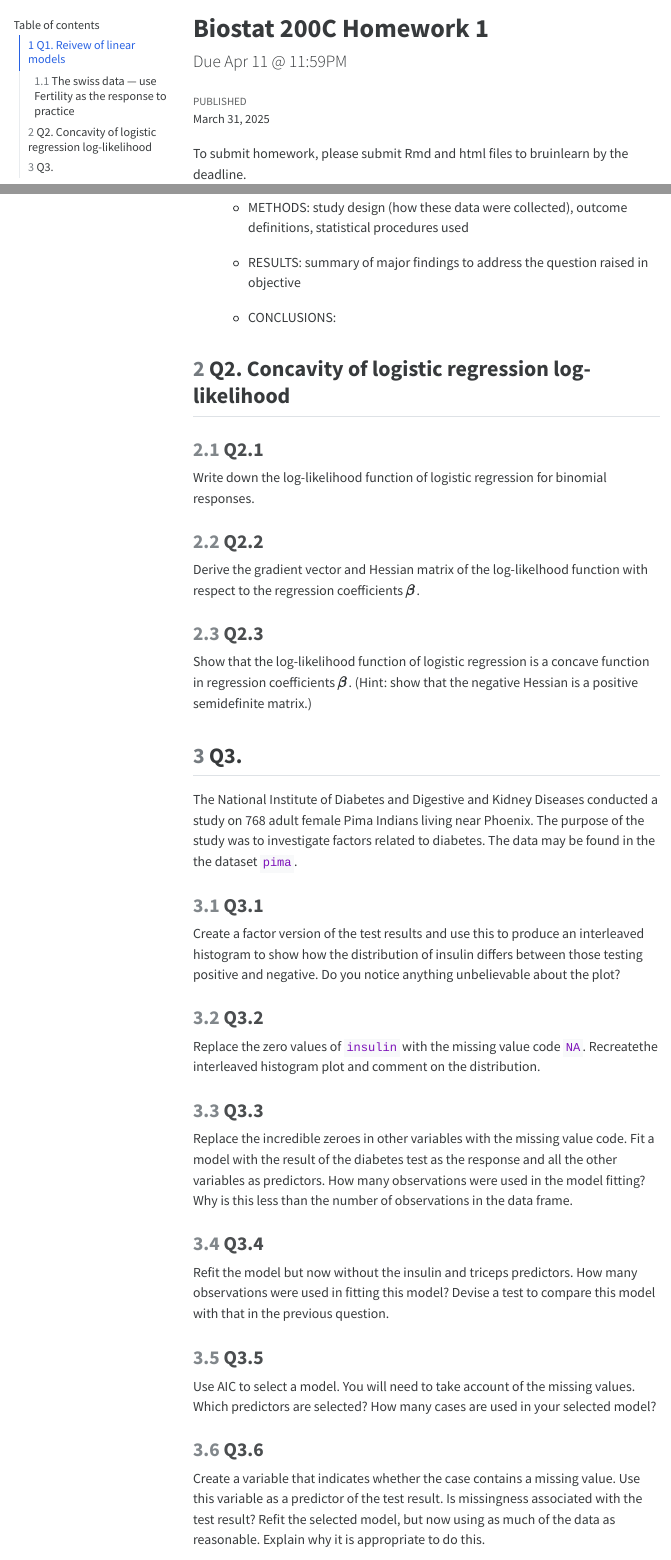
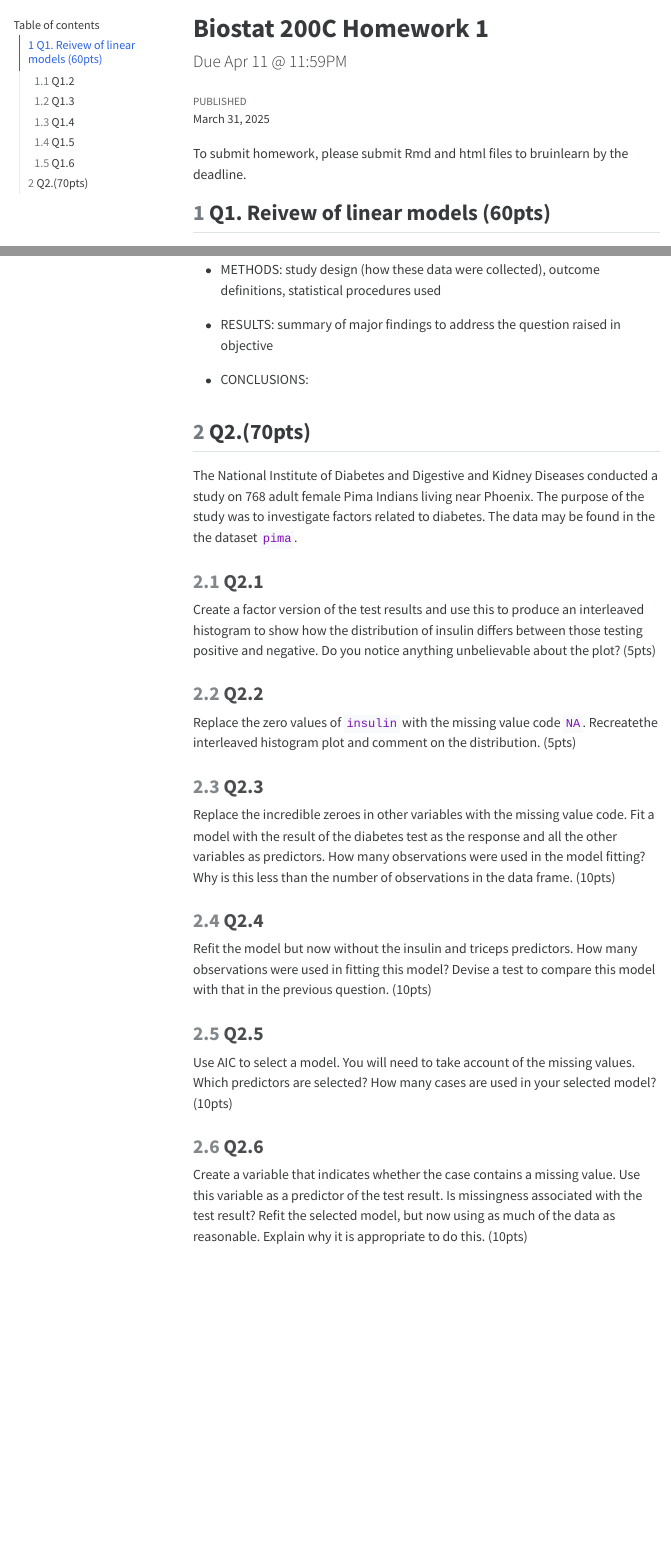
Before and after one commit to ucla-biostat-200c/2025spring, a Quarto document (hw/hw1.qmd): the page in a window 1100 px wide, from its top, and a second part further down, joined at a grey line. The pictures show the output file hw/hw1.html that the author committed with the source, opened offline; menus at the side of the page are left out; long lines of code are wrapped.

Commit message:
revise hw1

````diff
--- a/hw/hw1.qmd
+++ b/hw/hw1.qmd
@@ -28,3 +28,4 @@ knitr::opts_chunk$set(echo = TRUE, cache = FALSE)
 To submit homework, please submit Rmd and html files to bruinlearn by the deadline.
 
 
+## Q1. Reivew of linear models (60pts)
@@ -53,47 +62,34 @@ To submit homework, please submit Rmd and html files to bruinlearn by the deadli
   + CONCLUSIONS:
 
 
-## Q2. Concavity of logistic regression log-likelihood
+## Q2.(70pts)
+
+The National Institute of Diabetes and Digestive and Kidney Diseases conducted a study on 768 adult female Pima Indians living near Phoenix. The purpose of the study was to investigate factors related to diabetes. The data may be found in the the dataset `pima`.
 
 ### Q2.1
 
-Write down the log-likelihood function of logistic regression for binomial responses.
+Create a factor version of the test results and use this to produce an interleaved histogram to show how the distribution of insulin differs between those testing positive and negative. Do you notice anything unbelievable about the plot? (5pts)
+
 
 ### Q2.2
 
-Derive the gradient vector and Hessian matrix of the log-likelhood function with respect to the regression coefficients $\boldsymbol{\beta}$.
+Replace the zero values of `insulin` with the missing value code `NA`. Recreatethe interleaved histogram plot and comment on the distribution. (5pts)
 
 ### Q2.3
 
-Show that the log-likelihood function of logistic regression is a concave function in regression coefficients $\boldsymbol{\beta}$. (Hint: show that the negative Hessian is a positive semidefinite matrix.)
+Replace the incredible zeroes in other variables with the missing value code. Fit a model with the result of the diabetes test as the response and all the other variables as predictors. How many observations were used in the model fitting? Why is this less than the number of observations in the data frame. (10pts)
 
-## Q3.
+### Q2.4
 
-The National Institute of Diabetes and Digestive and Kidney Diseases conducted a study on 768 adult female Pima Indians living near Phoenix. The purpose of the study was to investigate factors related to diabetes. The data may be found in the the dataset `pima`.
+Refit the model but now without the insulin and triceps predictors. How many observations were used in fitting this model? Devise a test to compare this model with that in the previous question. (10pts)
 
-### Q3.1
+### Q2.5
 
-Create a factor version of the test results and use this to produce an interleaved histogram to show how the distribution of insulin differs between those testing positive and negative. Do you notice anything unbelievable about the plot?
+Use AIC to select a model. You will need to take account of the missing values. Which predictors are selected? How many cases are used in your selected model? (10pts)
 
-### Q3.2
+### Q2.6
 
-Replace the zero values of `insulin` with the missing value code `NA`. Recreatethe interleaved histogram plot and comment on the distribution.
-
-### Q3.3
-
-Replace the incredible zeroes in other variables with the missing value code. Fit a model with the result of the diabetes test as the response and all the other variables as predictors. How many observations were used in the model fitting? Why is this less than the number of observations in the data frame.
-
-### Q3.4
-
-Refit the model but now without the insulin and triceps predictors. How many observations were used in fitting this model? Devise a test to compare this model with that in the previous question.
-
-### Q3.5
-
-Use AIC to select a model. You will need to take account of the missing values. Which predictors are selected? How many cases are used in your selected model?
-
-### Q3.6
-
-Create a variable that indicates whether the case contains a missing value. Use this variable as a predictor of the test result. Is missingness associated with the test result? Refit the selected model, but now using as much of the data as reasonable. Explain why it is appropriate to do this.
+Create a variable that indicates whether the case contains a missing value. Use this variable as a predictor of the test result. Is missingness associated with the test result? Refit the selected model, but now using as much of the data as reasonable. Explain why it is appropriate to do this. (10pts)
 
 ```{r}
 library(faraway)
````
Also changed, not shown: hw/hw1.html, hw/hw1.qmd (32 more changed lines).
